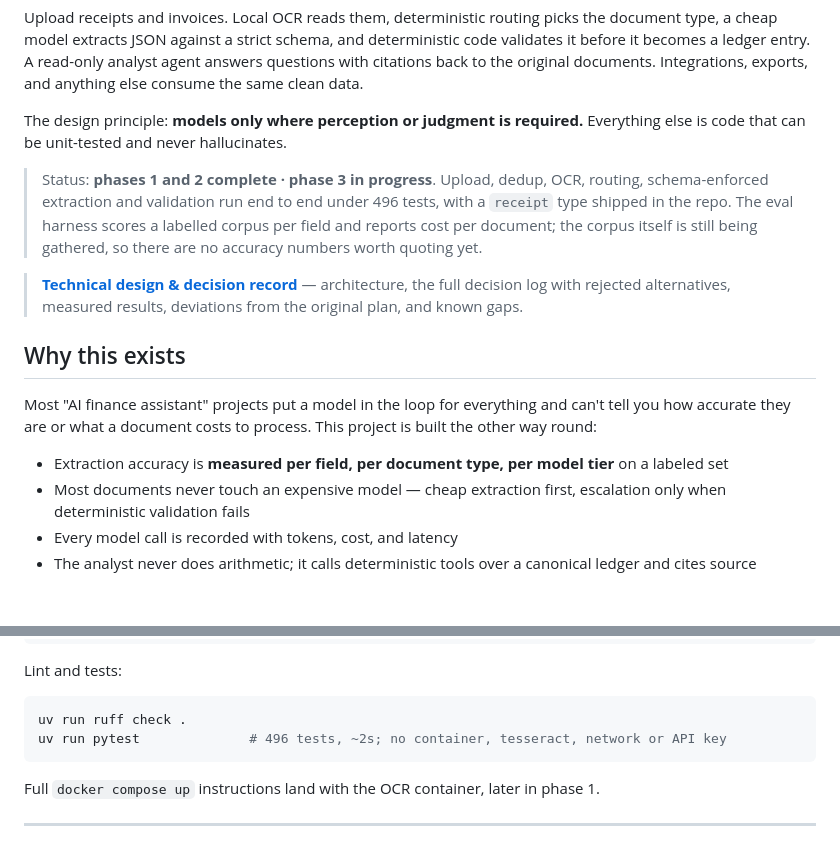
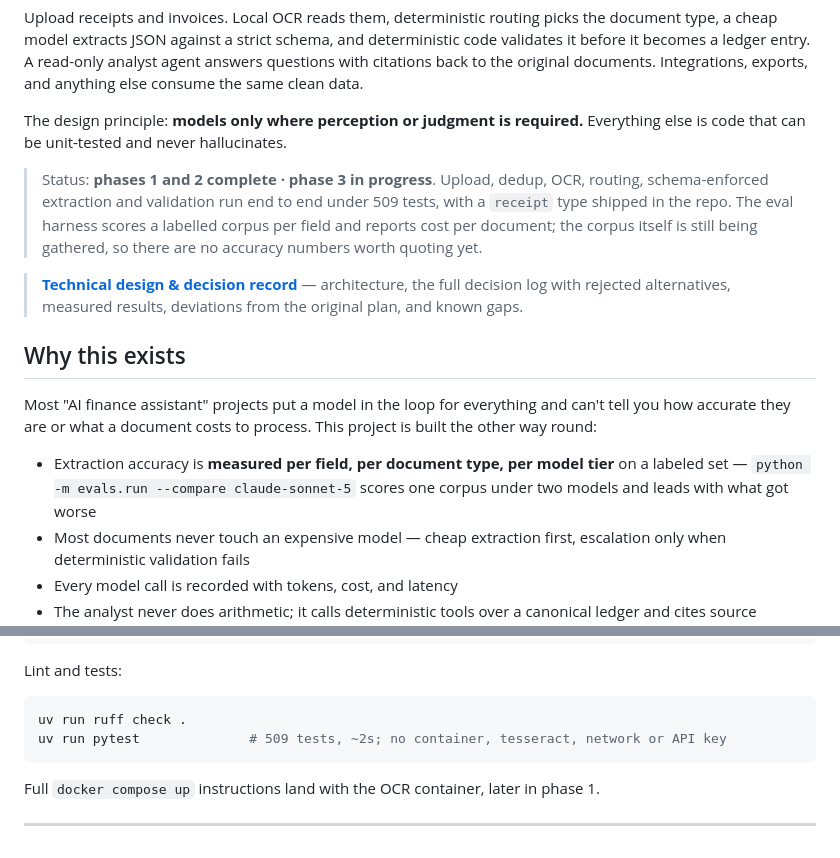
Before and after one commit to cgsellers/assistant, a Markdown page: README.md, 2 parts joined by grey strips. GitHub-like rendering; blank space fills up the shorter version.

````diff
--- a/README.md
+++ b/README.md
@@ -7,7 +7,7 @@ Upload receipts and invoices. Local OCR reads them, deterministic routing picks
 The design principle: **models only where perception or judgment is required.** Everything else is code that can be unit-tested and never hallucinates.
 
 > Status: **phases 1 and 2 complete · phase 3 in progress**. Upload, dedup, OCR,
-> routing, schema-enforced extraction and validation run end to end under 496 tests,
+> routing, schema-enforced extraction and validation run end to end under 509 tests,
 > with a `receipt` type shipped in the repo. The eval harness scores a labelled corpus
 > per field and reports cost per document; the corpus itself is still being gathered,
 > so there are no accuracy numbers worth quoting yet.
@@ -20,7 +20,7 @@ The design principle: **models only where perception or judgment is required.**
 
 Most "AI finance assistant" projects put a model in the loop for everything and can't tell you how accurate they are or what a document costs to process. This project is built the other way round:
 
-- Extraction accuracy is **measured per field, per document type, per model tier** on a labeled set
+- Extraction accuracy is **measured per field, per document type, per model tier** on a labeled set — `python -m evals.run --compare claude-sonnet-5` scores one corpus under two models and leads with what got worse
 - Most documents never touch an expensive model — cheap extraction first, escalation only when deterministic validation fails
 - Every model call is recorded with tokens, cost, and latency
 - The analyst never does arithmetic; it calls deterministic tools over a canonical ledger and cites source documents
@@ -350,7 +350,7 @@ Lint and tests:
 
 ```bash
 uv run ruff check .
-uv run pytest              # 496 tests, ~2s; no container, tesseract, network or API key
+uv run pytest              # 509 tests, ~2s; no container, tesseract, network or API key
 ```
 
 Full `docker compose up` instructions land with the OCR container, later in phase 1.
````
Also changed, not shown: docs/DESIGN.md (+32 -2 lines).
